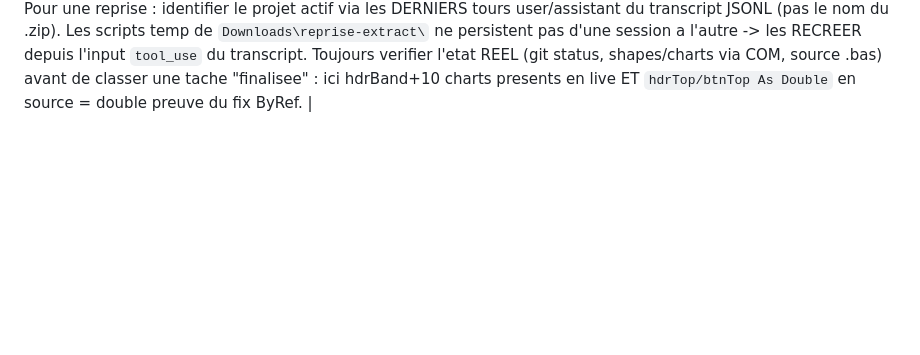
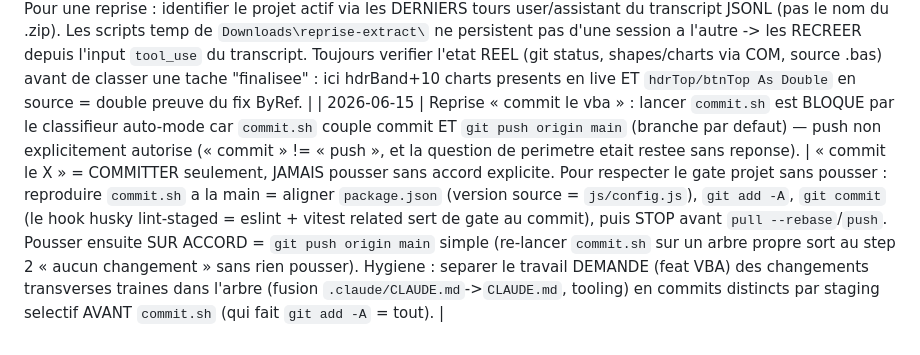
Before and after one commit to fdaubercy/suivi-conso-carburant, a Markdown page: tasks/lessons.md, the part around the change. GitHub-like rendering; blank space fills up the shorter version.

Commit message:
docs(reprise): lecon push-authorization + mini-export 2026-06-15

```diff
--- a/tasks/lessons.md
+++ b/tasks/lessons.md
@@ -33,3 +33,4 @@
 | 2026-06-14 | -2146788248 au clic selecteur vehicule : EnsureHeaderBand ne compilait pas. Conclu a tort "corps propre" en lisant seulement les Dim (toutes declarees) — erreur reelle = "Type argument ByRef incompatible" : `hdrTop As Single` (issu de NavbarBottom() As Single) passe ByRef a `EnsureShape(... T As Double)` ; idem `btnTop`->`EnsurePictureButton`. Introduit par le refactor Top-litteral->NavbarBottom() : un litteral 6/82 passait ByVal (OK), une VARIABLE Single passee ByRef a un param Double = erreur de COMPILATION. | En VBA, un argument passe ByRef exige une correspondance de type EXACTE : une variable `As Single` -> parametre `As Double` leve "Type argument ByRef incompatible" a la COMPILATION (compile-on-demand : ne surgit qu'a l'execution de la 1re ligne appelant la proc, jamais rattrapable par On Error). Lire les Dim ne suffit PAS : croiser le TYPE de chaque variable-argument avec la SIGNATURE du parametre. Fix : aligner le type (declarer la variable comme le param) ou forcer ByVal via parentheses `f((x))`. Localisation : Debogage->Compiler VBAProject EN PREMIER (pointe ligne+symbole, lecon #19) ; sinon tracage par checkpoints fichier (DiagStep ecrit dans %TEMP%) qui isole un compile-on-demand fault en 1 seule execution. |
 | 2026-06-14 | Retrait d'un add-in charge par XLSTART (AutomateExcel_AddIn.xlam) : Move-Item echoue ("used by another process") car Excel le tient ouvert. L'add-in n'apparait PAS dans l'iteration Application.Workbooks ni dans AddIns/AddIns2 (Installed=False en chargement XLSTART) -> on croit a tort qu'il n'est pas charge. | Pour retirer un add-in XLSTART SANS fermer Excel : y acceder PAR NOM via xl.Workbooks("Nom.xlam").Close(SaveChanges:=False) (accessible meme s'il est exclu de l'iteration) pour liberer le verrou, PUIS deplacer le fichier hors de XLSTART (reversible vers Documents\Sauvegardes-XLSTART). NE JAMAIS Stop-Process EXCEL si le classeur projet est ouvert (risque de perte de donnees). Verifier les dependances AVANT tout retrait : Application.Run (refs molles), VBProject.References (refs dures), UserForms (controle date-picker) -- Suivi Conso n'utilise AUCUN des 7 add-ins XLSTART. Note : une instance Excel lancee par COM/automation (vba-agent) NE charge PAS XLSTART ; des locks ~$ horodates a la meme minute sont des orphelins. |
 | 2026-06-14 | Reprise depuis `session-export-suivie85.zip` : le NOM de l'export ("e85") ne refletait PAS le projet actif (le fil reel = `suivi-conso-carburant`, classeur Excel). En plus, le script diagnostic interrompu (`Downloads\reprise-extract\check_dashboard.py`) avait ete nettoye entre sessions (dossier absent). | Pour une reprise : identifier le projet actif via les DERNIERS tours user/assistant du transcript JSONL (pas le nom du .zip). Les scripts temp de `Downloads\reprise-extract\` ne persistent pas d'une session a l'autre -> les RECREER depuis l'input `tool_use` du transcript. Toujours verifier l'etat REEL (git status, shapes/charts via COM, source .bas) avant de classer une tache "finalisee" : ici hdrBand+10 charts presents en live ET `hdrTop/btnTop As Double` en source = double preuve du fix ByRef. |
+| 2026-06-15 | Reprise « commit le vba » : lancer `commit.sh` est BLOQUE par le classifieur auto-mode car `commit.sh` couple commit ET `git push origin main` (branche par defaut) — push non explicitement autorise (« commit » != « push », et la question de perimetre etait restee sans reponse). | « commit le X » = COMMITTER seulement, JAMAIS pousser sans accord explicite. Pour respecter le gate projet sans pousser : reproduire `commit.sh` a la main = aligner `package.json` (version source = `js/config.js`), `git add -A`, `git commit` (le hook husky lint-staged = eslint + vitest related sert de gate au commit), puis STOP avant `pull --rebase`/`push`. Pousser ensuite SUR ACCORD = `git push origin main` simple (re-lancer `commit.sh` sur un arbre propre sort au step 2 « aucun changement » sans rien pousser). Hygiene : separer le travail DEMANDE (feat VBA) des changements transverses traines dans l'arbre (fusion `.claude/CLAUDE.md`->`CLAUDE.md`, tooling) en commits distincts par staging selectif AVANT `commit.sh` (qui fait `git add -A` = tout). |
```
Also changed, not shown: tasks/reprise-2026-06-15-e85.md (added, +34 -0 lines).
